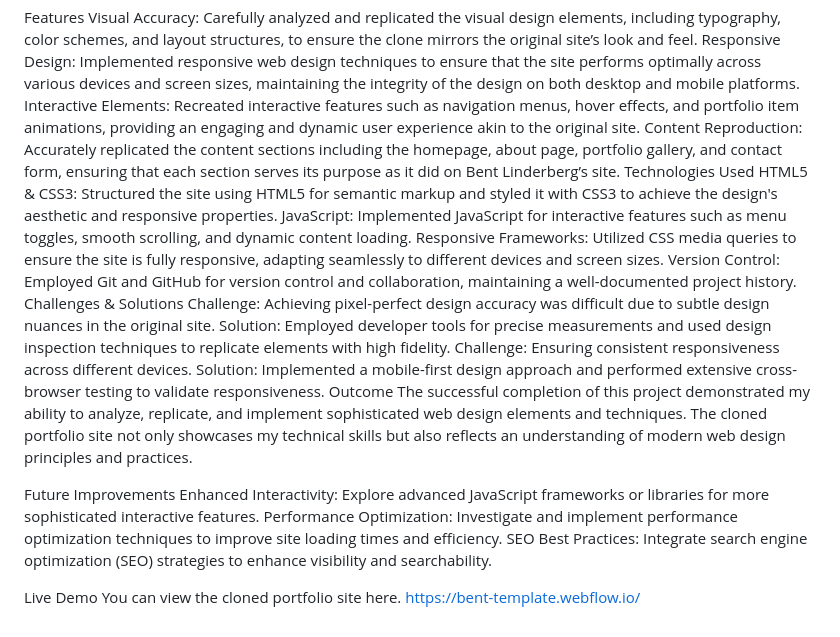
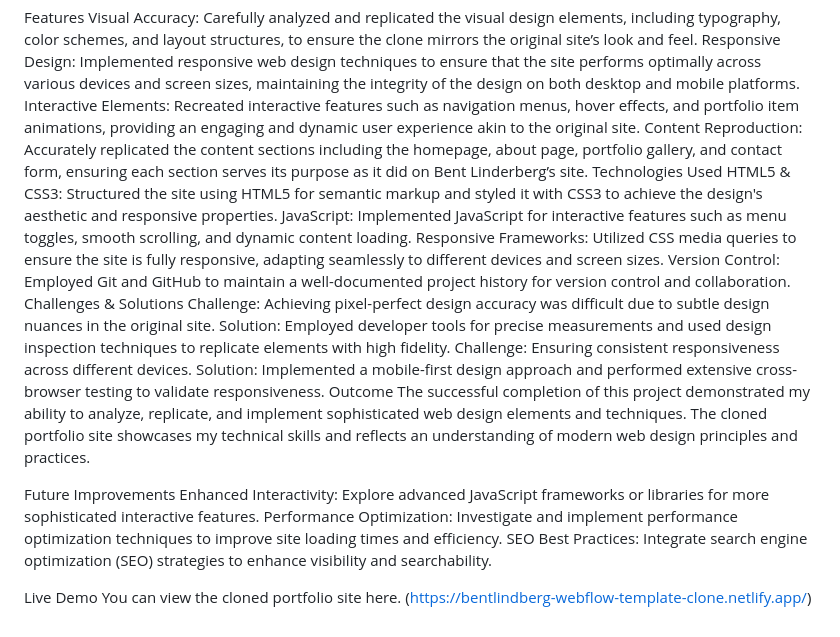
Before and after one commit to sajjadkhanofficial/bentlinderberg, a Markdown page: README.md, the part around the change. Rendered like a GitHub page.

```diff
--- a/README.md
+++ b/README.md
@@ -9,19 +9,19 @@ Features
 Visual Accuracy: Carefully analyzed and replicated the visual design elements, including typography, color schemes, and layout structures, to ensure the clone mirrors the original site’s look and feel.
 Responsive Design: Implemented responsive web design techniques to ensure that the site performs optimally across various devices and screen sizes, maintaining the integrity of the design on both desktop and mobile platforms.
 Interactive Elements: Recreated interactive features such as navigation menus, hover effects, and portfolio item animations, providing an engaging and dynamic user experience akin to the original site.
-Content Reproduction: Accurately replicated the content sections including the homepage, about page, portfolio gallery, and contact form, ensuring that each section serves its purpose as it did on Bent Linderberg’s site.
+Content Reproduction: Accurately replicated the content sections including the homepage, about page, portfolio gallery, and contact form, ensuring each section serves its purpose as it did on Bent Linderberg’s site.
 Technologies Used
 HTML5 & CSS3: Structured the site using HTML5 for semantic markup and styled it with CSS3 to achieve the design's aesthetic and responsive properties.
 JavaScript: Implemented JavaScript for interactive features such as menu toggles, smooth scrolling, and dynamic content loading.
 Responsive Frameworks: Utilized CSS media queries to ensure the site is fully responsive, adapting seamlessly to different devices and screen sizes.
-Version Control: Employed Git and GitHub for version control and collaboration, maintaining a well-documented project history.
+Version Control: Employed Git and GitHub to maintain a well-documented project history for version control and collaboration.
 Challenges & Solutions
 Challenge: Achieving pixel-perfect design accuracy was difficult due to subtle design nuances in the original site.
 Solution: Employed developer tools for precise measurements and used design inspection techniques to replicate elements with high fidelity.
 Challenge: Ensuring consistent responsiveness across different devices.
 Solution: Implemented a mobile-first design approach and performed extensive cross-browser testing to validate responsiveness.
 Outcome
-The successful completion of this project demonstrated my ability to analyze, replicate, and implement sophisticated web design elements and techniques. The cloned portfolio site not only showcases my technical skills but also reflects an understanding of modern web design principles and practices.
+The successful completion of this project demonstrated my ability to analyze, replicate, and implement sophisticated web design elements and techniques. The cloned portfolio site showcases my technical skills and reflects an understanding of modern web design principles and practices.
 
 Future Improvements
 Enhanced Interactivity: Explore advanced JavaScript frameworks or libraries for more sophisticated interactive features.
@@ -29,4 +29,4 @@ Performance Optimization: Investigate and implement performance optimization tec
 SEO Best Practices: Integrate search engine optimization (SEO) strategies to enhance visibility and searchability.
 
 Live Demo
-You can view the cloned portfolio site here. https://bent-template.webflow.io/
+You can view the cloned portfolio site here. (https://bentlindberg-webflow-template-clone.netlify.app/)
```
